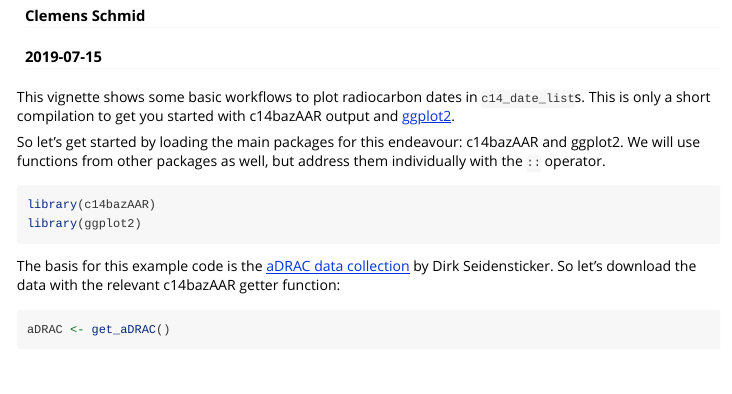
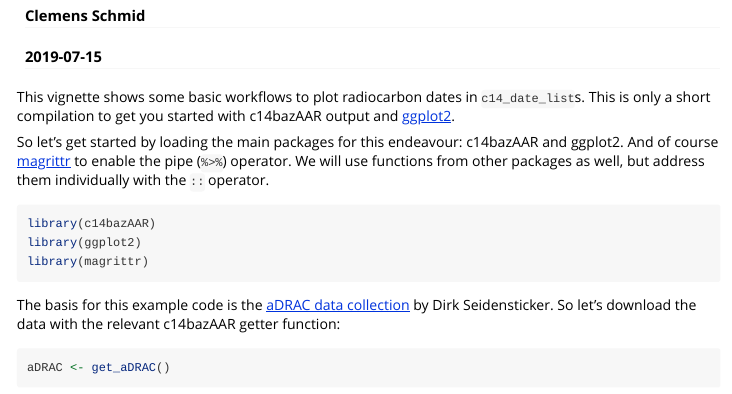
Before and after one commit to ropensci/c14bazAAR, an R Markdown document (vignettes/simple_plotting.Rmd): the page in a window 1100 px wide, from 110 px down. Rendered offline with R 4.5, knitr and Pandoc, with nearby package versions; some code elsewhere in the file could not run offline; common packages that the code uses without loading them are loaded.

Commit message:
forgot magrittr dependency

````diff
--- a/vignettes/simple_plotting.Rmd
+++ b/vignettes/simple_plotting.Rmd
@@ -9,13 +9,14 @@ vignette: >
   \usepackage[utf8]{inputenc}
 ---
 
-This vignette shows some basic workflows to plot radiocarbon dates in `c14_date_list`s. This is only a short compilation to get you started with c14bazAAR output and [ggplot2](https://ggplot2.tidyverse.org/).
+This vignette shows some basic workflows to plot radiocarbon dates in `c14_date_list`s. This is only a short compilation to get you started with c14bazAAR output and [ggplot2](https://CRAN.R-project.org/package=ggplot2).
 
-So let's get started by loading the main packages for this endeavour: c14bazAAR and ggplot2. We will use functions from other packages as well, but address them individually with the `::` operator.
+So let's get started by loading the main packages for this endeavour: c14bazAAR and ggplot2. And of course [magrittr](https://CRAN.R-project.org/package=magrittr) to enable the pipe (`%>%`) operator. We will use functions from other packages as well, but address them individually with the `::` operator.
 
 ```{r}
 library(c14bazAAR)
 library(ggplot2)
+library(magrittr)
 ```
 
 The basis for this example code is the [aDRAC data collection](https://github.com/dirkseidensticker/aDRAC) by Dirk Seidensticker. So let's download the data with the relevant c14bazAAR getter function:
````
